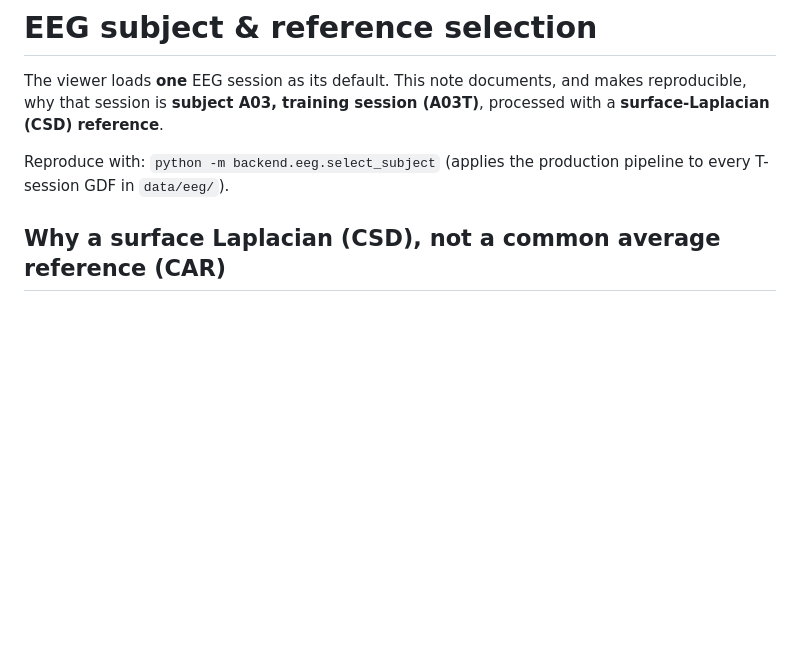
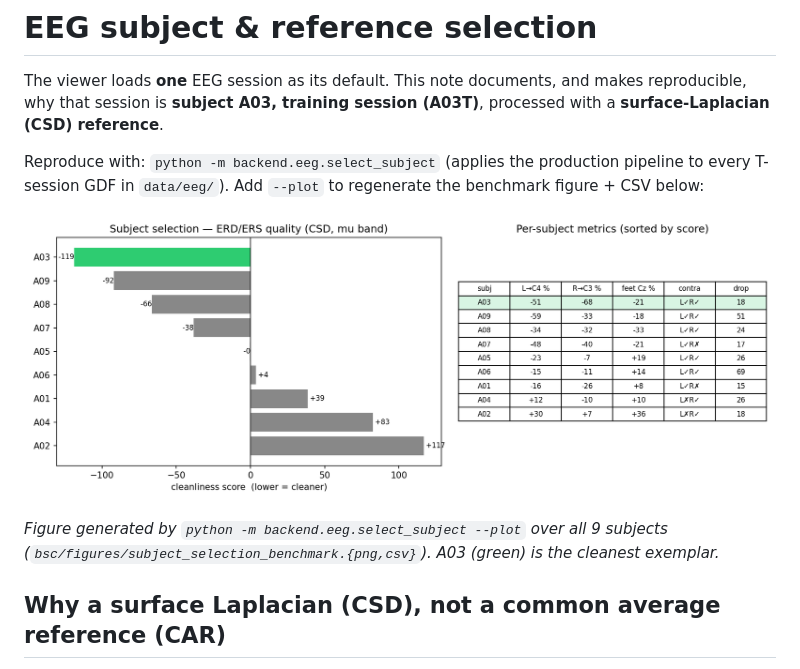
Before and after one commit to eliaslehner/bsc-tuwien-eeg-web, a Markdown page: bsc/EEG_Subject_Selection.md, the part around the change. GitHub-like rendering; pictures changed too: bsc/figures/subject_selection_benchmark.png (added); blank space fills up the shorter version.

```diff
--- a/bsc/EEG_Subject_Selection.md
+++ b/bsc/EEG_Subject_Selection.md
@@ -6,6 +6,13 @@ processed with a **surface-Laplacian (CSD) reference**.
 
 Reproduce with: `python -m backend.eeg.select_subject`
 (applies the production pipeline to every T-session GDF in `data/eeg/`).
+Add `--plot` to regenerate the benchmark figure + CSV below:
+
+![Subject selection benchmark](figures/subject_selection_benchmark.png)
+
+*Figure generated by `python -m backend.eeg.select_subject --plot` over all 9
+subjects (`bsc/figures/subject_selection_benchmark.{png,csv}`). A03 (green) is the
+cleanest exemplar.*
 
 ## Why a surface Laplacian (CSD), not a common average reference (CAR)
 
```
Also changed, not shown: 2 other files.
